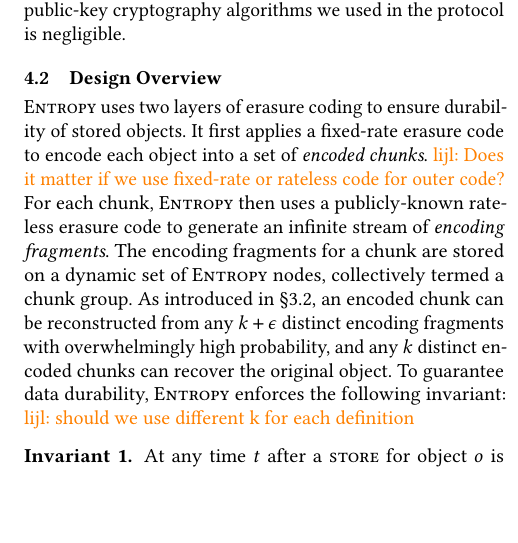
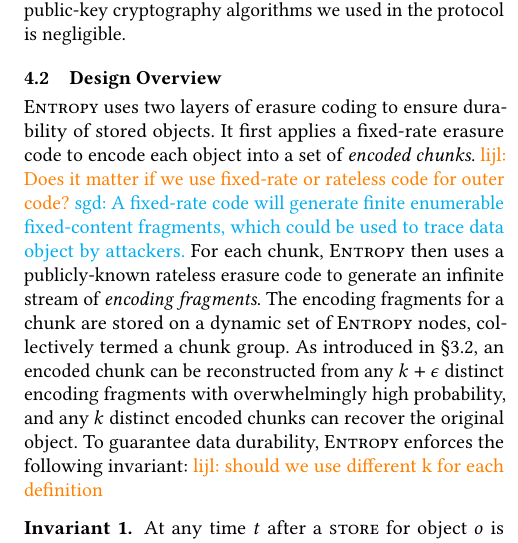
Before and after one commit to sgdxbc/dddht-paper, a LaTeX document (paper.tex, which reads sections/protocol.tex): part of one column of page 5 of 13, cut so that both start at the same text, the shorter picture padded with empty space. Compiled offline with pdfLaTeX; a LaTeX package or settings file that is missing is left out.

Commit message:
Reviewed protocol section

```diff
--- a/sections/protocol.tex
+++ b/sections/protocol.tex
@@ -57,6 +57,7 @@ We also make standard cryptography assumptions, i.e., the probability of subvert
 \sys uses two layers of erasure coding to ensure durability of stored objects.
 It first applies a fixed-rate erasure code to encode each object into a set of \emph{encoded chunks}.
 \lijl{Does it matter if we use fixed-rate or rateless code for outer code?}
+\sgd{A fixed-rate code will generate finite enumerable fixed-content fragments, which could be used to trace data object by attackers.}
 For each chunk, \sys then uses a publicly-known rateless erasure code to generate an infinite stream of \emph{encoding fragments}.
 The encoding fragments for a chunk are stored on a dynamic set of \sys nodes, collectively termed a chunk group.
 As introduced in \autoref{sec:background:code}, an encoded chunk can be reconstructed from any $k + \epsilon$ distinct encoding fragments with overwhelmingly high probability, and any $k$ distinct encoded chunks can recover the original object.
```
